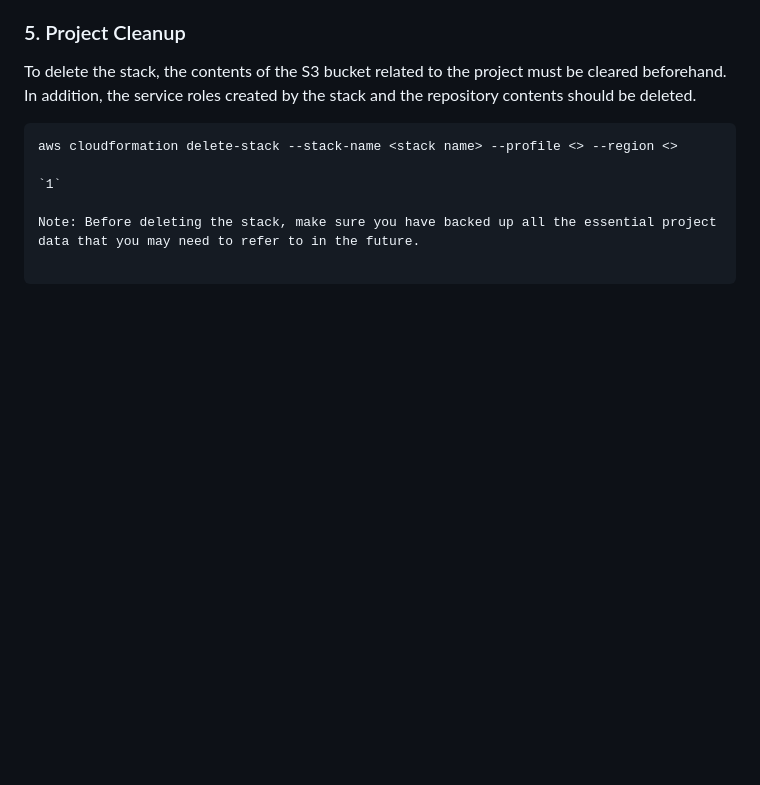
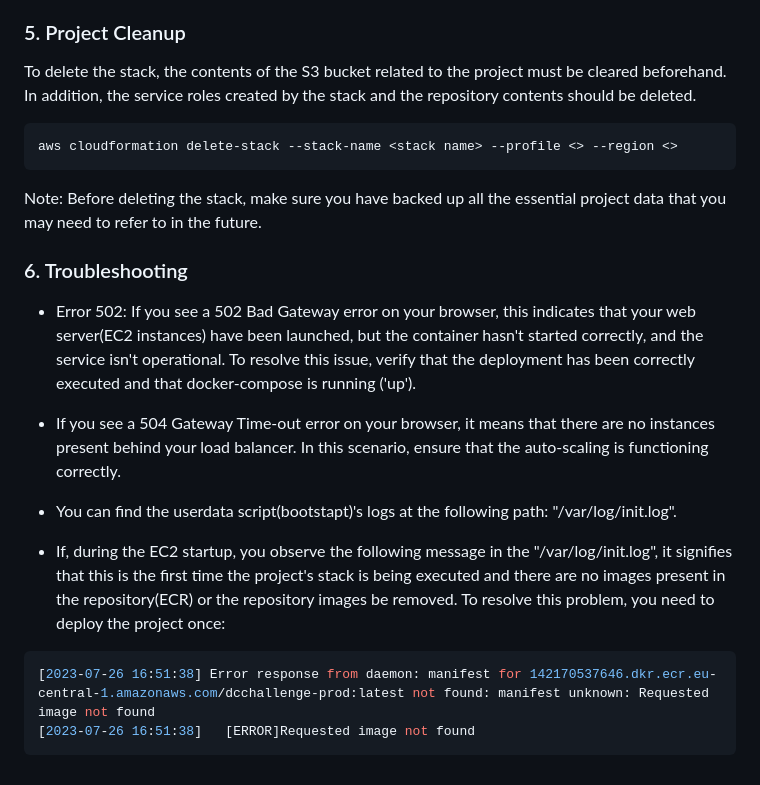
Before and after one commit to narcislinux/DCChallenge, a Markdown page: README.md, the part around the change. GitHub-like rendering; blank space fills up the shorter version.

````diff
--- a/README.md
+++ b/README.md
@@ -109,9 +109,23 @@ To alter the displayed context, you can update the webserver/index.html file.
 ### 5. Project Cleanup
 To delete the stack, the contents of the S3 bucket related to the project must be cleared beforehand. In addition, the service roles created by the stack and the repository contents should be deleted.
 
-``` bastion
+``` bash
 aws cloudformation delete-stack --stack-name <stack name> --profile <> --region <>
-
-`1`
+```
 
 Note: Before deleting the stack, make sure you have backed up all the essential project data that you may need to refer to in the future.
+
+### 6. Troubleshooting
+
+- Error 502: If you see a 502 Bad Gateway error on your browser, this indicates that your web server(EC2 instances) have been launched, but the container hasn't started correctly, and the service isn't operational. To resolve this issue, verify that the deployment has been correctly executed and that docker-compose is running ('up').
+
+- If you see a 504 Gateway Time-out error on your browser, it means that there are no instances present behind your load balancer. In this scenario, ensure that the auto-scaling is functioning correctly.
+
+- You can find the userdata script(bootstapt)'s logs at the following path: "/var/log/init.log".
+
+- If, during the EC2 startup, you observe the following message in the "/var/log/init.log", it signifies that this is the first time the project's stack is being executed and there are no images present in the repository(ECR) or the repository images be removed. To resolve this problem, you need to deploy the project once:
+
+```bash
+[2023-07-26 16:51:38] Error response from daemon: manifest for 142170537646.dkr.ecr.eu-central-1.amazonaws.com/dcchallenge-prod:latest not found: manifest unknown: Requested image not found
+[2023-07-26 16:51:38]   [ERROR]Requested image not found
+```
````
